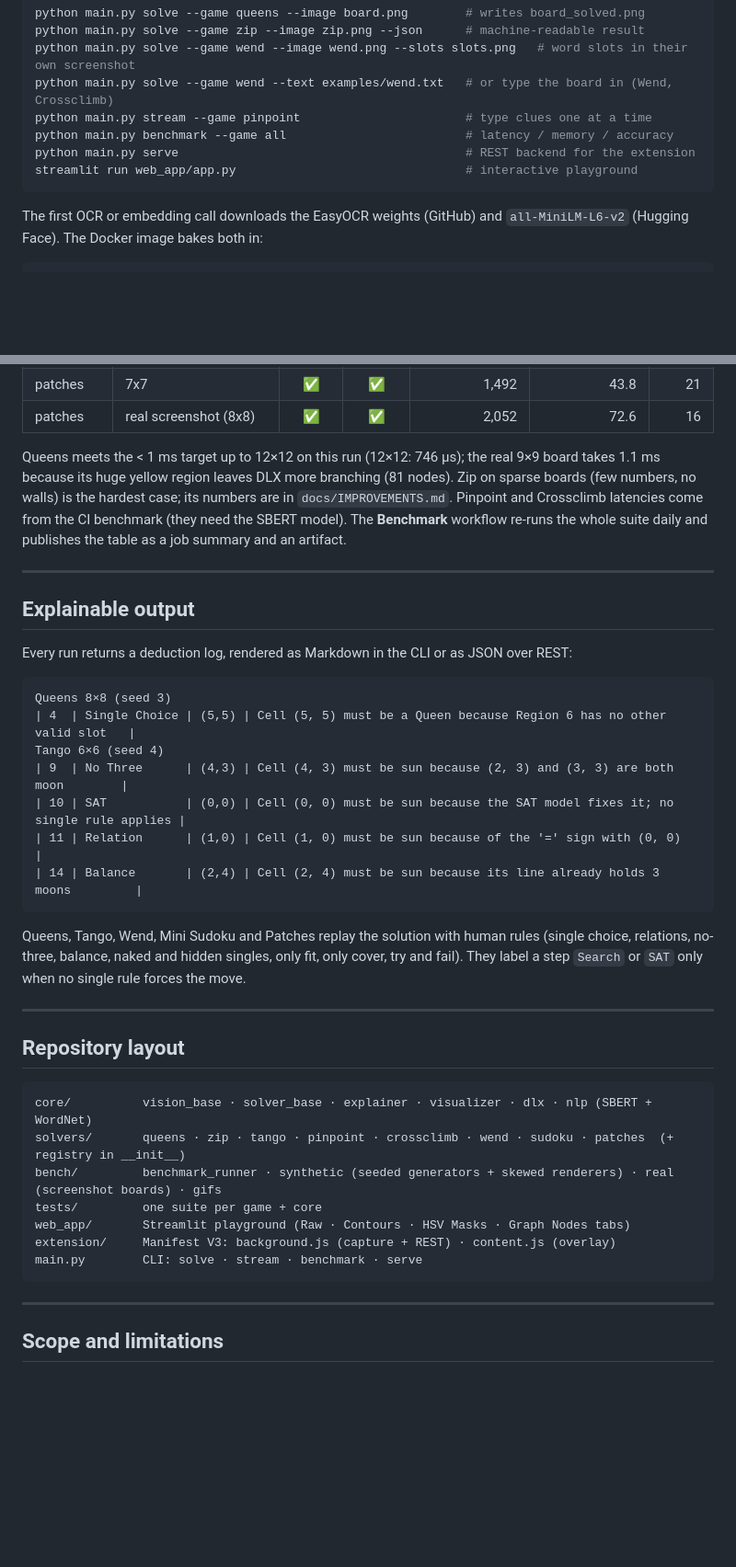
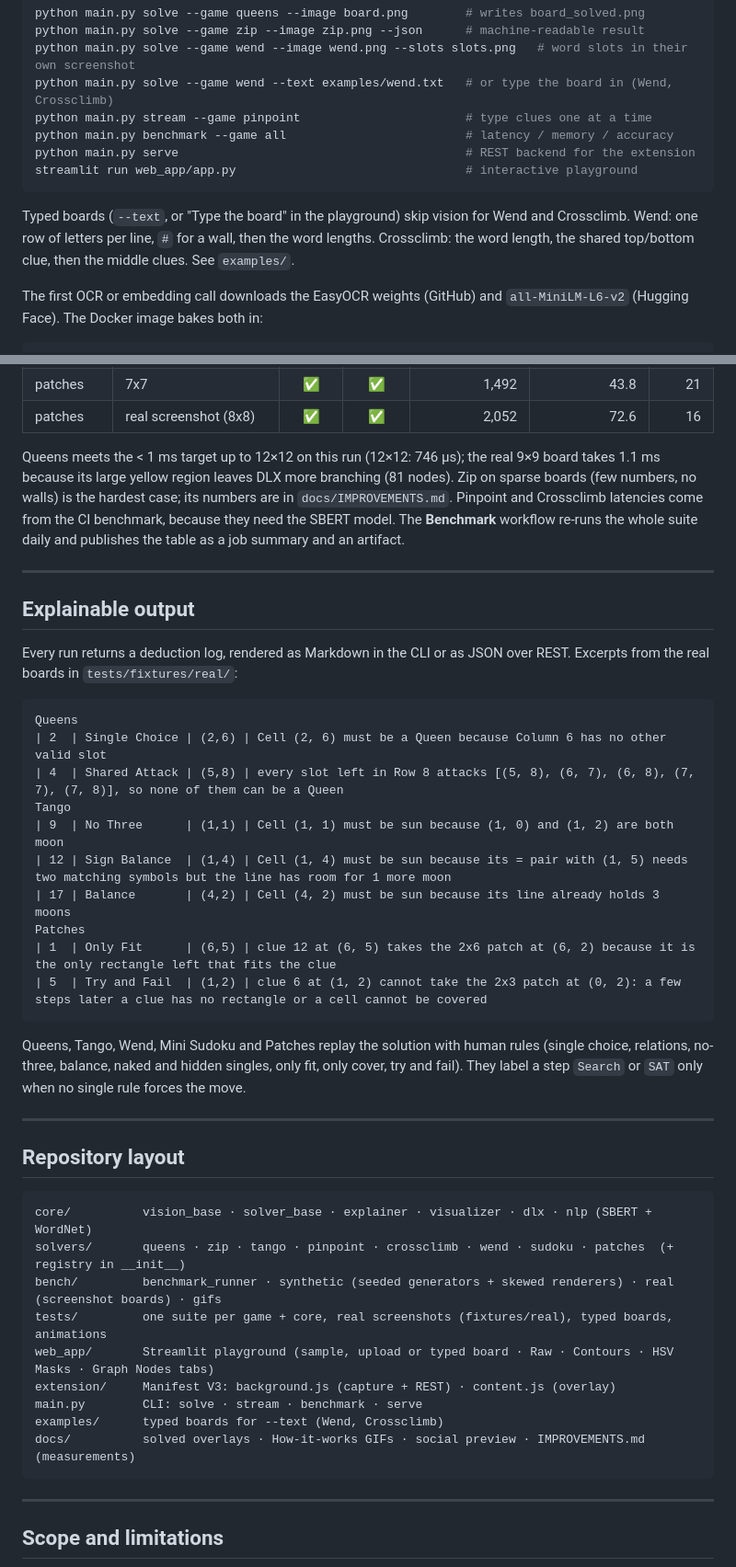
Before and after one commit to JFrusher/linkedin-puzzle-solvers, a Markdown page: README.md, 2 parts joined by grey strips. Shown at 92% size. GitHub-like rendering; blank space fills up the shorter version.

Commit message:
README: remove legacy parts
- Drop the demo.gif placeholder (no such file; the How it works GIFs replace it).
- Zip complexity row: describe the current pruning (connectivity, Tarjan cut cells, degree checks,
  repeated-state skipping) instead of the old flood-fill.
- Explainable output: real-board log excerpts instead of old seeds and a Tango SAT step that no longer occurs.
- Repository layout: add examples/, docs/, the new test suites and the playground's typed mode.
- Move the typed-board formats from limitations to Quick start; tidy a mis-wrapped paragraph.

````diff
--- a/README.md
+++ b/README.md
@@ -112,6 +110,10 @@ python main.py serve                                        # REST backend for t
 streamlit run web_app/app.py                                # interactive playground
 ```
 
+Typed boards (`--text`, or "Type the board" in the playground) skip vision for Wend and Crossclimb. Wend: one
+row of letters per line, `#` for a wall, then the word lengths. Crossclimb: the word length, the shared
+top/bottom clue, then the middle clues. See `examples/`.
+
 The first OCR or embedding call downloads the EasyOCR weights (GitHub) and `all-MiniLM-L6-v2` (Hugging Face).
 The Docker image bakes both in:
 
@@ -212,25 +214,30 @@ like the real game.
 | patches | 7x7 | ✅ | ✅ | 1,492 | 43.8 | 21 |
 | patches | real screenshot (8x8) | ✅ | ✅ | 2,052 | 72.6 | 16 |
 
-Queens meets the < 1 ms target up to 12×12 on this run (12×12: 746 µs); the real 9×9 board takes 1.1 ms because its huge yellow region leaves DLX more branching (81 nodes). Zip on
-sparse boards (few numbers, no walls) is the hardest case; its numbers are in `docs/IMPROVEMENTS.md`. Pinpoint and Crossclimb latencies come from the CI benchmark (they need the
-SBERT model). The **Benchmark** workflow re-runs the whole suite daily and publishes the table as a job summary
-and an artifact.
+Queens meets the < 1 ms target up to 12×12 on this run (12×12: 746 µs); the real 9×9 board takes 1.1 ms
+because its large yellow region leaves DLX more branching (81 nodes). Zip on sparse boards (few numbers, no
+walls) is the hardest case; its numbers are in `docs/IMPROVEMENTS.md`. Pinpoint and Crossclimb latencies come
+from the CI benchmark, because they need the SBERT model. The **Benchmark** workflow re-runs the whole suite
+daily and publishes the table as a job summary and an artifact.
 
 ---
 
 ## Explainable output
 
-Every run returns a deduction log, rendered as Markdown in the CLI or as JSON over REST:
+Every run returns a deduction log, rendered as Markdown in the CLI or as JSON over REST. Excerpts from the real
+boards in `tests/fixtures/real/`:
 
 ```text
-Queens 8×8 (seed 3)
-| 4  | Single Choice | (5,5) | Cell (5, 5) must be a Queen because Region 6 has no other valid slot   |
-Tango 6×6 (seed 4)
-| 9  | No Three      | (4,3) | Cell (4, 3) must be sun because (2, 3) and (3, 3) are both moon        |
-| 10 | SAT           | (0,0) | Cell (0, 0) must be sun because the SAT model fixes it; no single rule applies |
-| 11 | Relation      | (1,0) | Cell (1, 0) must be sun because of the '=' sign with (0, 0)            |
-| 14 | Balance       | (2,4) | Cell (2, 4) must be sun because its line already holds 3 moons         |
+Queens
+| 2  | Single Choice | (2,6) | Cell (2, 6) must be a Queen because Column 6 has no other valid slot
+| 4  | Shared Attack | (5,8) | every slot left in Row 8 attacks [(5, 8), (6, 7), (6, 8), (7, 7), (7, 8)], so none of them can be a Queen
+Tango
+| 9  | No Three      | (1,1) | Cell (1, 1) must be sun because (1, 0) and (1, 2) are both moon
+| 12 | Sign Balance  | (1,4) | Cell (1, 4) must be sun because its = pair with (1, 5) needs two matching symbols but the line has room for 1 more moon
+| 17 | Balance       | (4,2) | Cell (4, 2) must be sun because its line already holds 3 moons
+Patches
+| 1  | Only Fit      | (6,5) | clue 12 at (6, 5) takes the 2x6 patch at (6, 2) because it is the only rectangle left that fits the clue
+| 5  | Try and Fail  | (1,2) | clue 6 at (1, 2) cannot take the 2x3 patch at (0, 2): a few steps later a clue has no rectangle or a cell cannot be covered
 ```
 
 Queens, Tango, Wend, Mini Sudoku and Patches replay the solution with human rules (single choice, relations,
@@ -245,10 +252,12 @@ only when no single rule forces the move.
 core/          vision_base · solver_base · explainer · visualizer · dlx · nlp (SBERT + WordNet)
 solvers/       queens · zip · tango · pinpoint · crossclimb · wend · sudoku · patches  (+ registry in __init__)
 bench/         benchmark_runner · synthetic (seeded generators + skewed renderers) · real (screenshot boards) · gifs
-tests/         one suite per game + core
-web_app/       Streamlit playground (Raw · Contours · HSV Masks · Graph Nodes tabs)
+tests/         one suite per game + core, real screenshots (fixtures/real), typed boards, animations
+web_app/       Streamlit playground (sample, upload or typed board · Raw · Contours · HSV Masks · Graph Nodes tabs)
 extension/     Manifest V3: background.js (capture + REST) · content.js (overlay)
 main.py        CLI: solve · stream · benchmark · serve
+examples/      typed boards for --text (Wend, Crossclimb)
+docs/          solved overlays · How-it-works GIFs · social preview · IMPROVEMENTS.md (measurements)
 ```
 
 ---
````
Also changed, not shown: other parts of README.md (+1 -6 lines).
